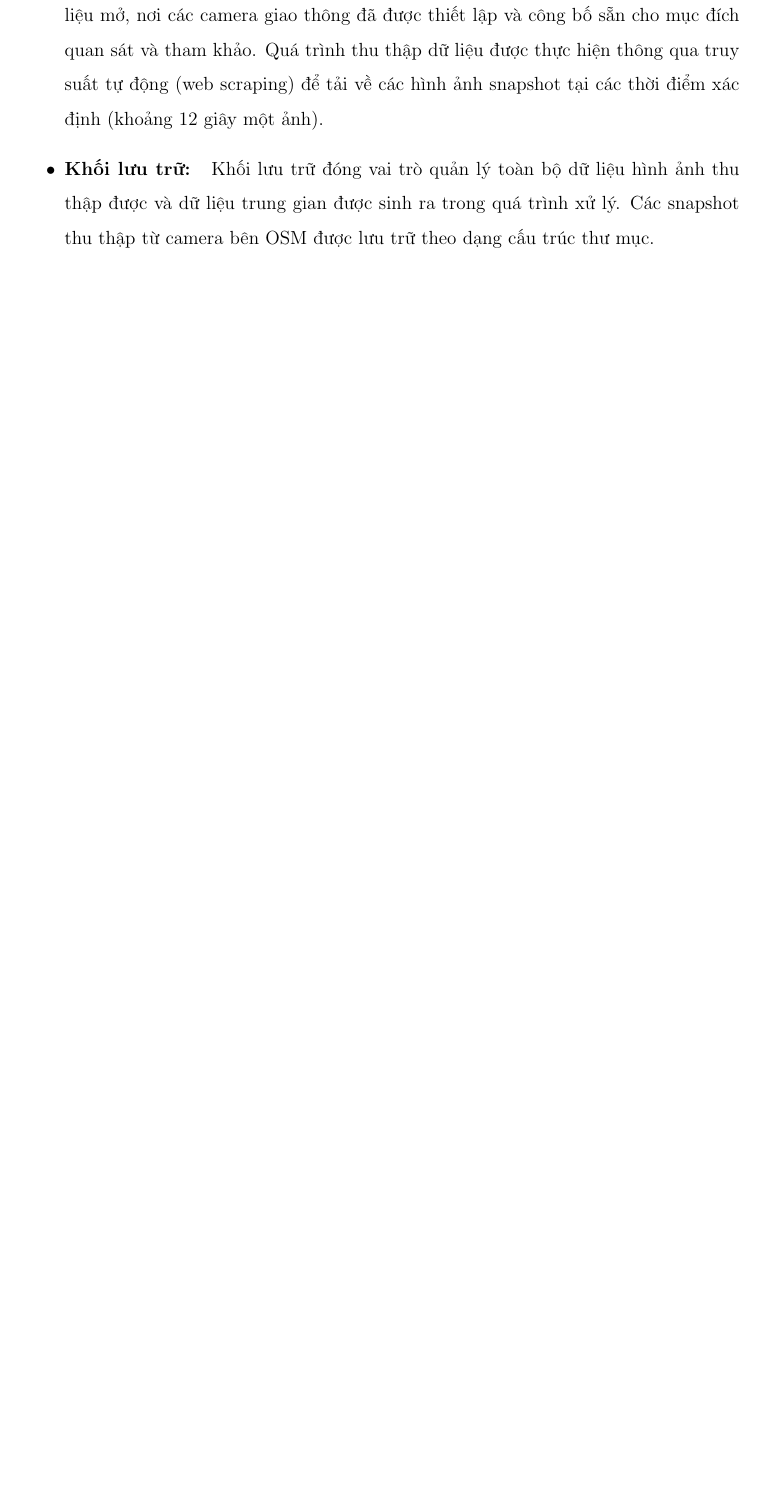
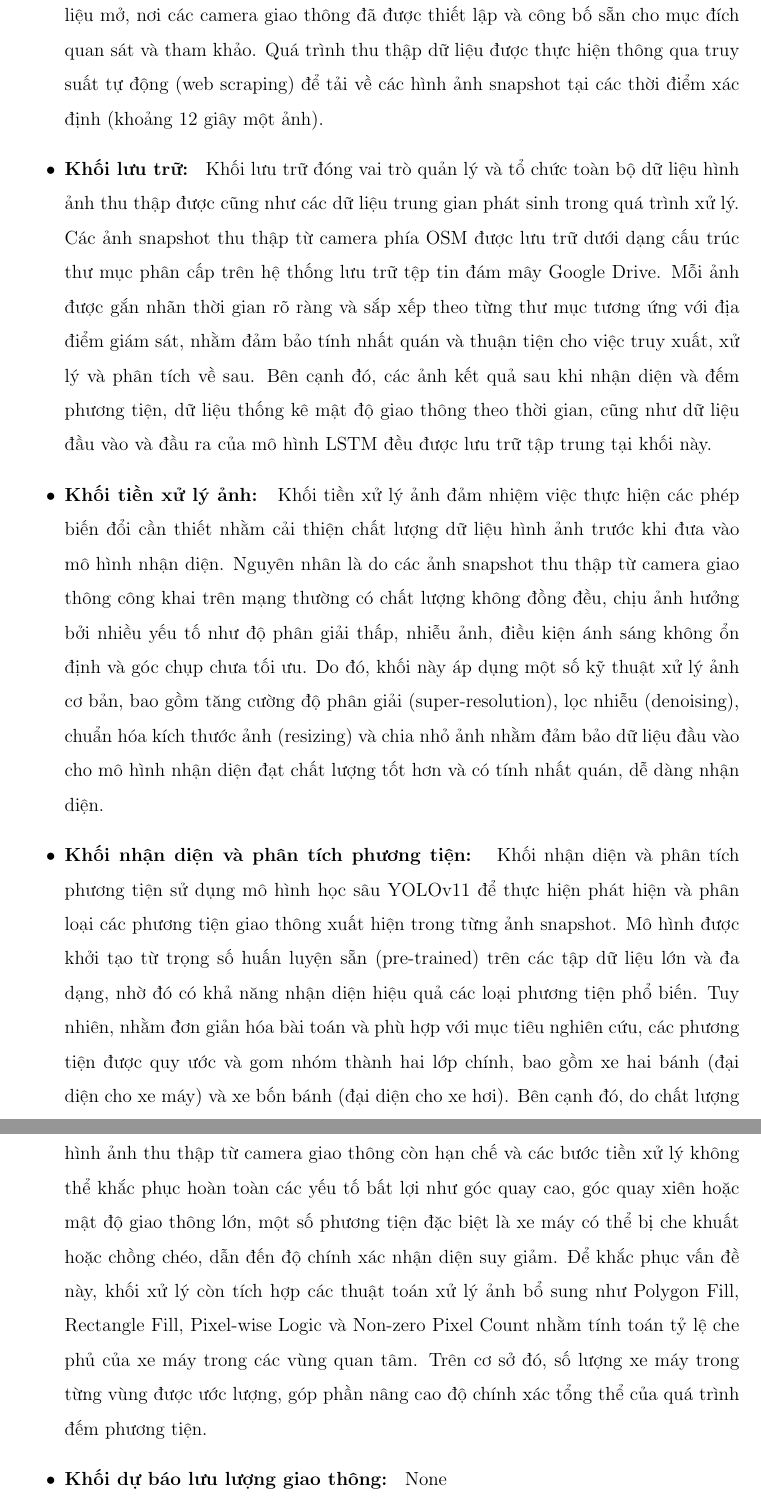
Before and after one commit to Denzaro/DATN_Thesis, a LaTeX thesis (main.tex, which reads chapters/chapter3.tex): part of page 50 of 51 before the commit and two parts of pages 50 and 51 of 52 after it, the two joined at a grey line, cut so that both start at the same text, the shorter picture padded with empty space. Compiled offline with pdfLaTeX.

Commit message:
Bổ sung chức năng từng khối

```diff
--- a/chapters/chapter3.tex
+++ b/chapters/chapter3.tex
@@ -54,6 +54,10 @@ Chức năng từng khối:
 \begin{itemize}
     \item \textbf{Khối thu thập dữ liệu: } Khối thu thập dữ liệu chịu trách nhiệm tiếp nhận các hỉnh ảnh snapshot từ nguồn mở Open Street Map (OSM). Trong đề tài này, dữ liệu không được thu thập trực tiếp từ hệ thống camera vật lý mà được lấy từ nguồn dữ liệu mở, nơi các camera giao thông đã được thiết lập và công bố sẵn cho mục đích quan sát và tham khảo. Quá trình thu thập dữ liệu được thực hiện thông qua truy suất tự động (web scraping) để tải về các hình ảnh snapshot tại các thời điểm xác định (khoảng 12 giây một ảnh).
-    \item \textbf{Khối lưu trữ: } Khối lưu trữ đóng vai trò quản lý toàn bộ dữ liệu hình ảnh thu thập được và dữ liệu trung gian được sinh ra trong quá trình xử lý. Các snapshot thu thập từ camera bên OSM được lưu trữ theo dạng cấu trúc thư mục.
+    \item \textbf{Khối lưu trữ: } Khối lưu trữ đóng vai trò quản lý và tổ chức toàn bộ dữ liệu hình ảnh thu thập được cũng như các dữ liệu trung gian phát sinh trong quá trình xử lý. Các ảnh snapshot thu thập từ camera phía OSM được lưu trữ dưới dạng cấu trúc thư mục phân cấp trên hệ thống lưu trữ tệp tin đám mây Google Drive. Mỗi ảnh được gắn nhãn thời gian rõ ràng và sắp xếp theo từng thư mục tương ứng với địa điểm giám sát, nhằm đảm bảo tính nhất quán và thuận tiện cho việc truy xuất, xử lý và phân tích về sau. Bên cạnh đó, các ảnh kết quả sau khi nhận diện và đếm phương tiện, dữ liệu thống kê mật độ giao thông theo thời gian, cũng như dữ liệu đầu vào và đầu ra của mô hình LSTM đều được lưu trữ tập trung tại khối này.
+    \item \textbf{Khối tiền xử lý ảnh: } Khối tiền xử lý ảnh đảm nhiệm việc thực hiện các phép biến đổi cần thiết nhằm cải thiện chất lượng dữ liệu hình ảnh trước khi đưa vào mô hình nhận diện. Nguyên nhân là do các ảnh snapshot thu thập từ camera giao thông công khai trên mạng thường có chất lượng không đồng đều, chịu ảnh hưởng bởi nhiều yếu tố như độ phân giải thấp, nhiễu ảnh, điều kiện ánh sáng không ổn định và góc chụp chưa tối ưu. Do đó, khối này áp dụng một số kỹ thuật xử lý ảnh cơ bản, bao gồm tăng cường độ phân giải (super-resolution), lọc nhiễu (denoising), chuẩn hóa kích thước ảnh (resizing) và chia nhỏ ảnh nhằm đảm bảo dữ liệu đầu vào cho mô hình nhận diện đạt chất lượng tốt hơn và có tính nhất quán, dễ dàng nhận diện.
+    \item \textbf{Khối nhận diện và phân tích phương tiện: } Khối nhận diện và phân tích phương tiện sử dụng mô hình học sâu YOLOv11 để thực hiện phát hiện và phân loại các phương tiện giao thông xuất hiện trong từng ảnh snapshot. Mô hình được khởi tạo từ trọng số huấn luyện sẵn (pre-trained) trên các tập dữ liệu lớn và đa dạng, nhờ đó có khả năng nhận diện hiệu quả các loại phương tiện phổ biến. Tuy nhiên, nhằm đơn giản hóa bài toán và phù hợp với mục tiêu nghiên cứu, các phương tiện được quy ước và gom nhóm thành hai lớp chính, bao gồm xe hai bánh (đại diện cho xe máy) và xe bốn bánh (đại diện cho xe hơi). Bên cạnh đó, do chất lượng hình ảnh thu thập từ camera giao thông còn hạn chế và các bước tiền xử lý không thể khắc phục hoàn toàn các yếu tố bất lợi như góc quay cao, góc quay xiên hoặc mật độ giao thông lớn, một số phương tiện đặc biệt là xe máy có thể bị che khuất hoặc chồng chéo, dẫn đến độ chính xác nhận diện suy giảm. Để khắc phục vấn đề này, khối xử lý còn tích hợp các thuật toán xử lý ảnh bổ sung như Polygon Fill, Rectangle Fill, Pixel-wise Logic và Non-zero Pixel Count nhằm tính toán tỷ lệ che phủ của xe máy trong các vùng quan tâm. Trên cơ sở đó, số lượng xe máy trong từng vùng được ước lượng, góp phần nâng cao độ chính xác tổng thể của quá trình đếm phương tiện.
+    \item \textbf{Khối dự báo lưu lượng giao thông: } None
+    \item \textbf{Khối mô phỏng và điều tiết giao thông: } None
+    \item \textbf{Khối hiển thị và đánh giá kết quả: } None
+\end{itemize}
 
-
-\end{itemize}
```
Also changed, not shown: main.pdf, chapters/chapter3.tex (5 more changed lines), 1 other file.
